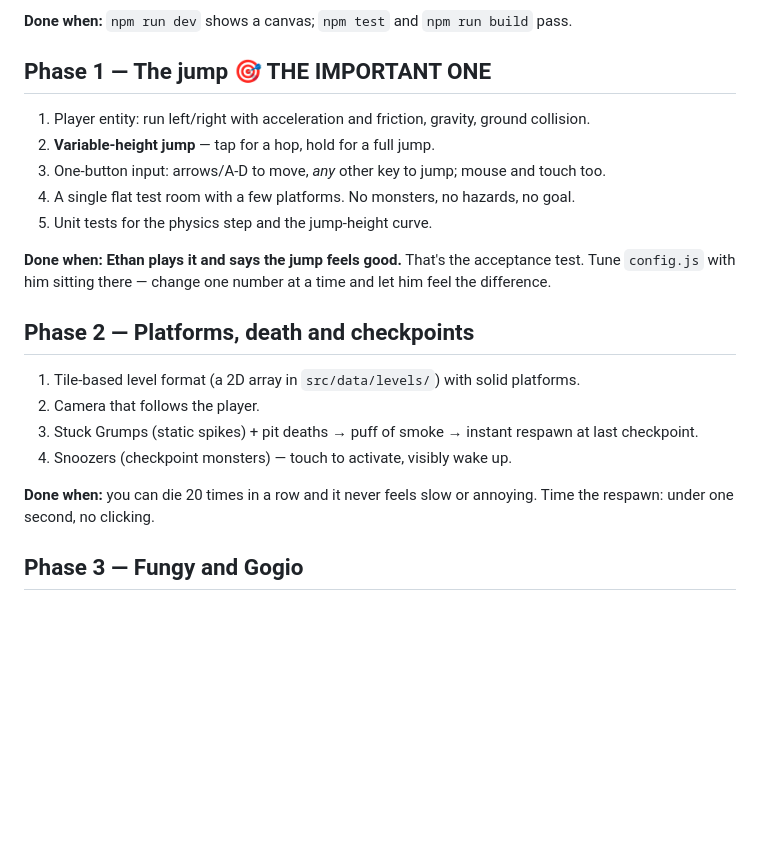
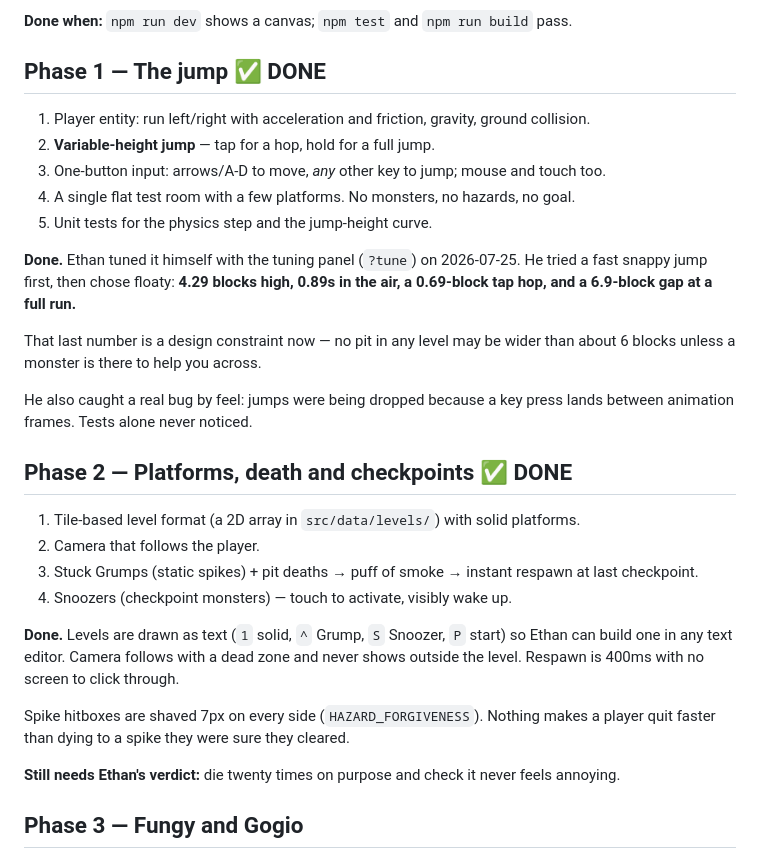
Before and after one commit to jsg333/monstermania, a Markdown page: BUILD-PLAN.md, the part around the change. Drawn GitHub-style; blank space fills up the shorter version.

Commit message:
Mark Phases 1 and 2 done; record Ethan's tuned numbers as design constraints

```diff
--- a/BUILD-PLAN.md
+++ b/BUILD-PLAN.md
@@ -57,7 +57,7 @@ tests/               # vitest unit tests for systems + data
 
 **Done when:** `npm run dev` shows a canvas; `npm test` and `npm run build` pass.
 
-## Phase 1 — The jump 🎯 THE IMPORTANT ONE
+## Phase 1 — The jump ✅ DONE
 
 1. Player entity: run left/right with acceleration and friction, gravity, ground collision.
 2. **Variable-height jump** — tap for a hop, hold for a full jump.
@@ -65,16 +65,24 @@ tests/               # vitest unit tests for systems + data
 4. A single flat test room with a few platforms. No monsters, no hazards, no goal.
 5. Unit tests for the physics step and the jump-height curve.
 
-**Done when:** **Ethan plays it and says the jump feels good.** That's the acceptance test. Tune `config.js` with him sitting there — change one number at a time and let him feel the difference.
+**Done.** Ethan tuned it himself with the tuning panel (`?tune`) on 2026-07-25. He tried a fast snappy jump first, then chose floaty: **4.29 blocks high, 0.89s in the air, a 0.69-block tap hop, and a 6.9-block gap at a full run.**
 
-## Phase 2 — Platforms, death and checkpoints
+That last number is a design constraint now — no pit in any level may be wider than about 6 blocks unless a monster is there to help you across.
+
+He also caught a real bug by feel: jumps were being dropped because a key press lands between animation frames. Tests alone never noticed.
+
+## Phase 2 — Platforms, death and checkpoints ✅ DONE
 
 1. Tile-based level format (a 2D array in `src/data/levels/`) with solid platforms.
 2. Camera that follows the player.
 3. Stuck Grumps (static spikes) + pit deaths → puff of smoke → instant respawn at last checkpoint.
 4. Snoozers (checkpoint monsters) — touch to activate, visibly wake up.
 
-**Done when:** you can die 20 times in a row and it never feels slow or annoying. Time the respawn: under one second, no clicking.
+**Done.** Levels are drawn as text (`1` solid, `^` Grump, `S` Snoozer, `P` start) so Ethan can build one in any text editor. Camera follows with a dead zone and never shows outside the level. Respawn is 400ms with no screen to click through.
+
+Spike hitboxes are shaved 7px on every side (`HAZARD_FORGIVENESS`). Nothing makes a player quit faster than dying to a spike they were sure they cleared.
+
+**Still needs Ethan's verdict:** die twenty times on purpose and check it never feels annoying.
 
 ## Phase 3 — Fungy and Gogio
 
```
Also changed, not shown: AGENTS.md (+3 -1 lines).
